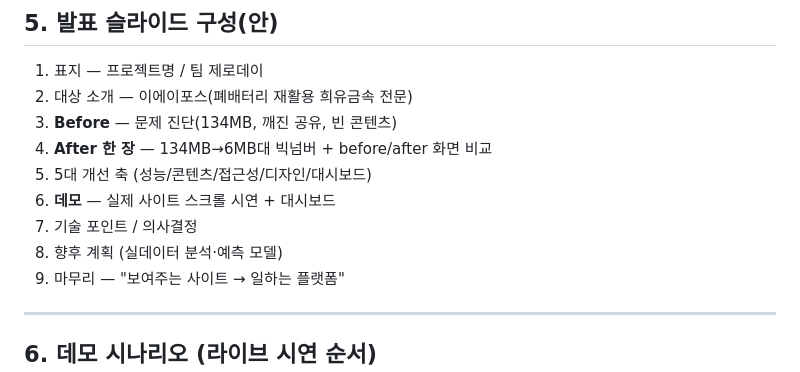
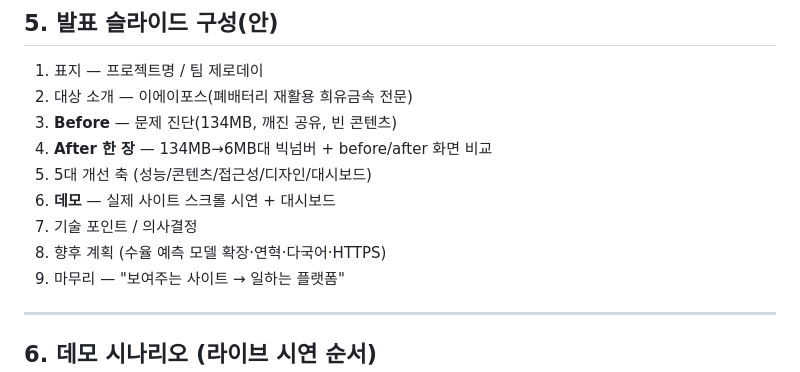
Before and after one commit to polytech-zero-day/Zero-day-eaphos, a Markdown page: docs/발표자료.md, the part around the change. Drawn GitHub-style.

```diff
--- a/docs/발표자료.md
+++ b/docs/발표자료.md
@@ -126,7 +126,7 @@
 5. 5대 개선 축 (성능/콘텐츠/접근성/디자인/대시보드)
 6. **데모** — 실제 사이트 스크롤 시연 + 대시보드
 7. 기술 포인트 / 의사결정
-8. 향후 계획 (실데이터 분석·예측 모델)
+8. 향후 계획 (수율 예측 모델 확장·연혁·다국어·HTTPS)
 9. 마무리 — "보여주는 사이트 → 일하는 플랫폼"
 
 ---
```
Also changed, not shown: README.md (+6 -2 lines).
